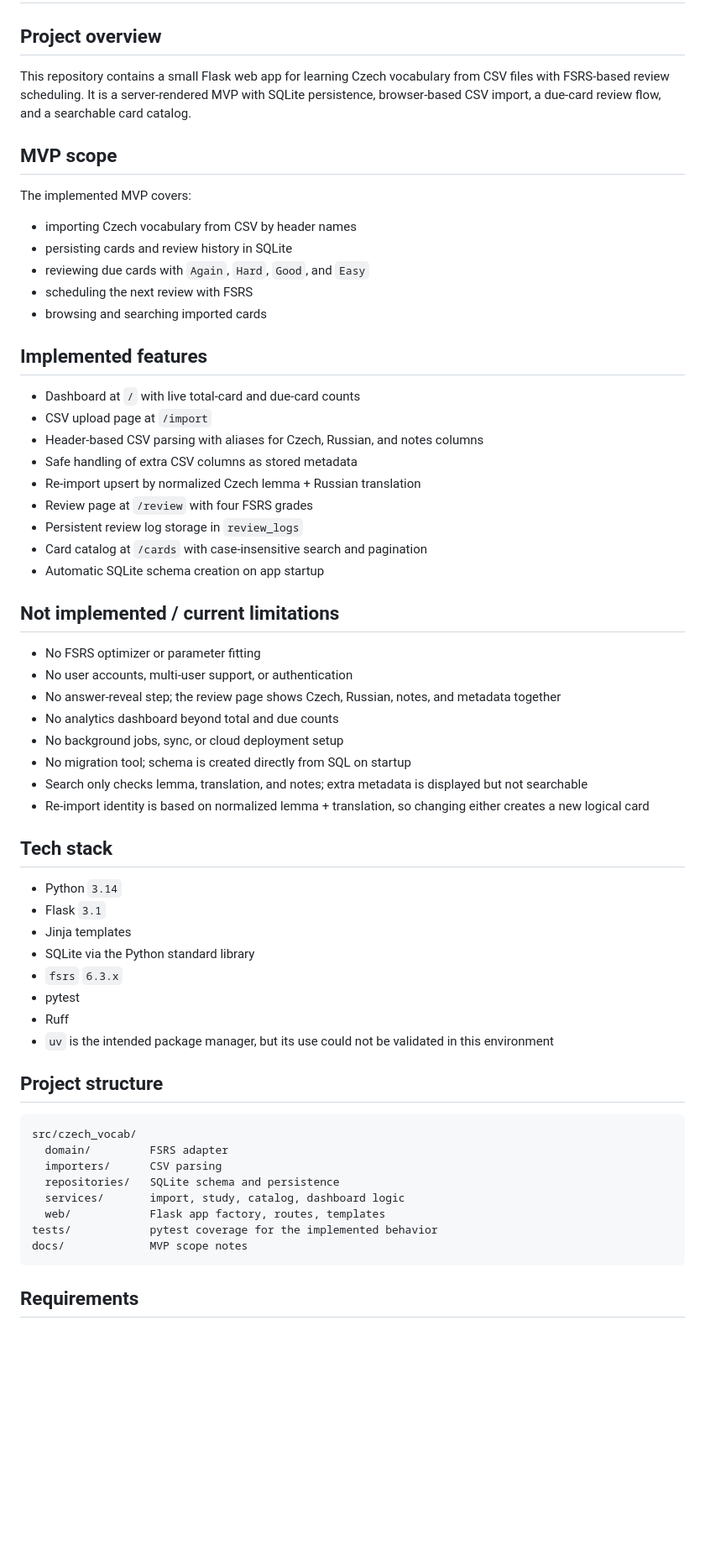
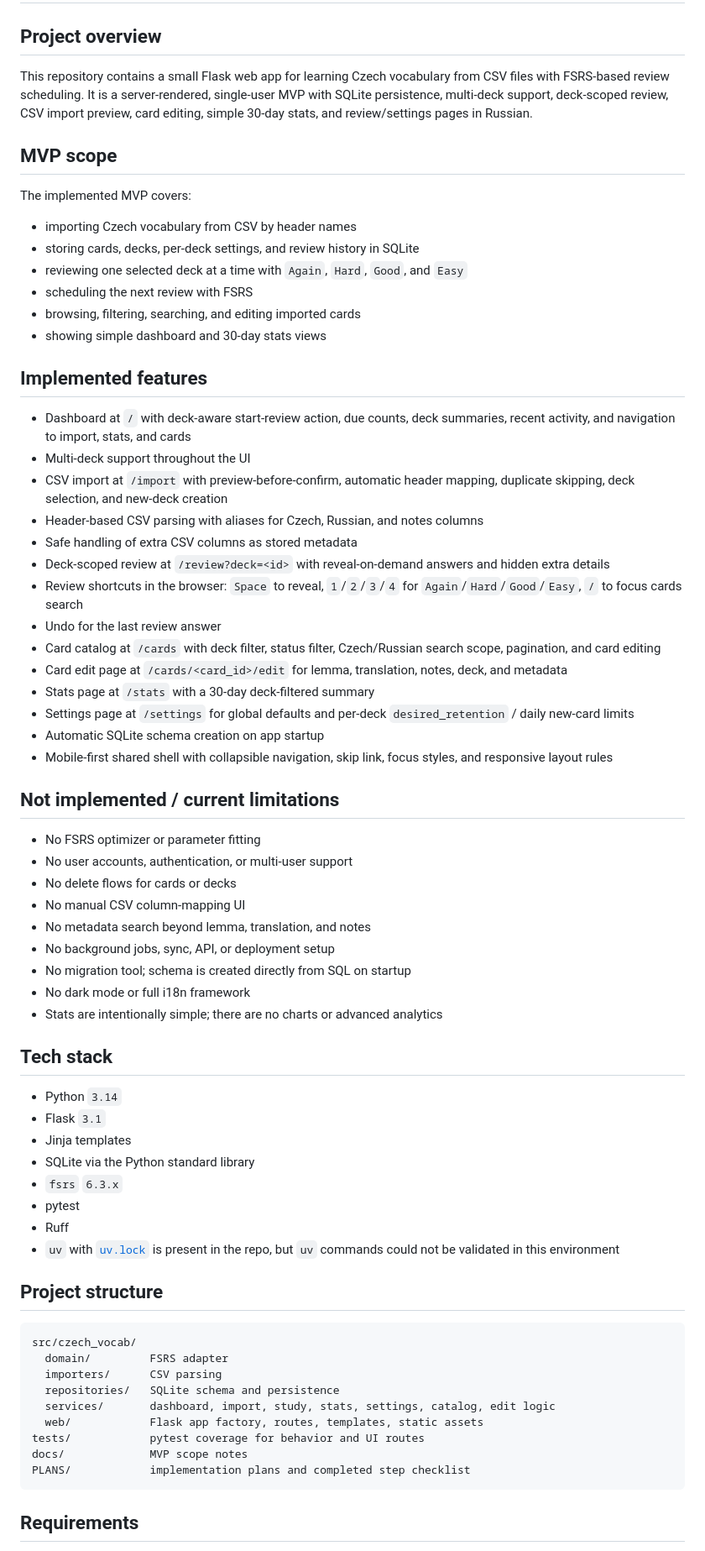
Before and after one commit to evinlort/FSRS, a Markdown page: README.md, the part around one of its changes. Shown at 84% size. Drawn GitHub-style; blank space fills up the shorter version.

Commit message:
docs: refresh readme for completed ui

````diff
--- a/README.md
+++ b/README.md
@@ -2,40 +2,47 @@
 
 ## Project overview
 
-This repository contains a small Flask web app for learning Czech vocabulary from CSV files with FSRS-based review scheduling. It is a server-rendered MVP with SQLite persistence, browser-based CSV import, a due-card review flow, and a searchable card catalog.
+This repository contains a small Flask web app for learning Czech vocabulary from CSV files with FSRS-based review scheduling. It is a server-rendered, single-user MVP with SQLite persistence, multi-deck support, deck-scoped review, CSV import preview, card editing, simple 30-day stats, and review/settings pages in Russian.
 
 ## MVP scope
 
 The implemented MVP covers:
 
 - importing Czech vocabulary from CSV by header names
-- persisting cards and review history in SQLite
-- reviewing due cards with `Again`, `Hard`, `Good`, and `Easy`
+- storing cards, decks, per-deck settings, and review history in SQLite
+- reviewing one selected deck at a time with `Again`, `Hard`, `Good`, and `Easy`
 - scheduling the next review with FSRS
-- browsing and searching imported cards
+- browsing, filtering, searching, and editing imported cards
+- showing simple dashboard and 30-day stats views
 
 ## Implemented features
 
-- Dashboard at `/` with live total-card and due-card counts
-- CSV upload page at `/import`
+- Dashboard at `/` with deck-aware start-review action, due counts, deck summaries, recent activity, and navigation to import, stats, and cards
+- Multi-deck support throughout the UI
+- CSV import at `/import` with preview-before-confirm, automatic header mapping, duplicate skipping, deck selection, and new-deck creation
 - Header-based CSV parsing with aliases for Czech, Russian, and notes columns
 - Safe handling of extra CSV columns as stored metadata
-- Re-import upsert by normalized Czech lemma + Russian translation
-- Review page at `/review` with four FSRS grades
-- Persistent review log storage in `review_logs`
-- Card catalog at `/cards` with case-insensitive search and pagination
+- Deck-scoped review at `/review?deck=<id>` with reveal-on-demand answers and hidden extra details
+- Review shortcuts in the browser: `Space` to reveal, `1`/`2`/`3`/`4` for `Again`/`Hard`/`Good`/`Easy`, `/` to focus cards search
+- Undo for the last review answer
+- Card catalog at `/cards` with deck filter, status filter, Czech/Russian search scope, pagination, and card editing
+- Card edit page at `/cards/<card_id>/edit` for lemma, translation, notes, deck, and metadata
+- Stats page at `/stats` with a 30-day deck-filtered summary
+- Settings page at `/settings` for global defaults and per-deck `desired_retention` / daily new-card limits
 - Automatic SQLite schema creation on app startup
+- Mobile-first shared shell with collapsible navigation, skip link, focus styles, and responsive layout rules
 
 ## Not implemented / current limitations
 
 - No FSRS optimizer or parameter fitting
-- No user accounts, multi-user support, or authentication
-- No answer-reveal step; the review page shows Czech, Russian, notes, and metadata together
-- No analytics dashboard beyond total and due counts
-- No background jobs, sync, or cloud deployment setup
+- No user accounts, authentication, or multi-user support
+- No delete flows for cards or decks
+- No manual CSV column-mapping UI
+- No metadata search beyond lemma, translation, and notes
+- No background jobs, sync, API, or deployment setup
 - No migration tool; schema is created directly from SQL on startup
-- Search only checks lemma, translation, and notes; extra metadata is displayed but not searchable
-- Re-import identity is based on normalized lemma + translation, so changing either creates a new logical card
+- No dark mode or full i18n framework
+- Stats are intentionally simple; there are no charts or advanced analytics
 
 ## Tech stack
 
@@ -46,7 +53,7 @@ The implemented MVP covers:
 - `fsrs` `6.3.x`
 - pytest
 - Ruff
-- `uv` is the intended package manager, but its use could not be validated in this environment
+- `uv` with [`uv.lock`](/home/egrebnev/Dev/ai/FSRS/uv.lock) is present in the repo, but `uv` commands could not be validated in this environment
 
 ## Project structure
 
@@ -55,10 +62,11 @@ src/czech_vocab/
   domain/         FSRS adapter
   importers/      CSV parsing
   repositories/   SQLite schema and persistence
-  services/       import, study, catalog, dashboard logic
-  web/            Flask app factory, routes, templates
-tests/            pytest coverage for the implemented behavior
+  services/       dashboard, import, study, stats, settings, catalog, edit logic
+  web/            Flask app factory, routes, templates, static assets
+tests/            pytest coverage for behavior and UI routes
 docs/             MVP scope notes
+PLANS/            implementation plans and completed step checklist
 ```
 
 ## Requirements
````
Also changed, not shown: other parts of README.md (+65 -20 lines).
